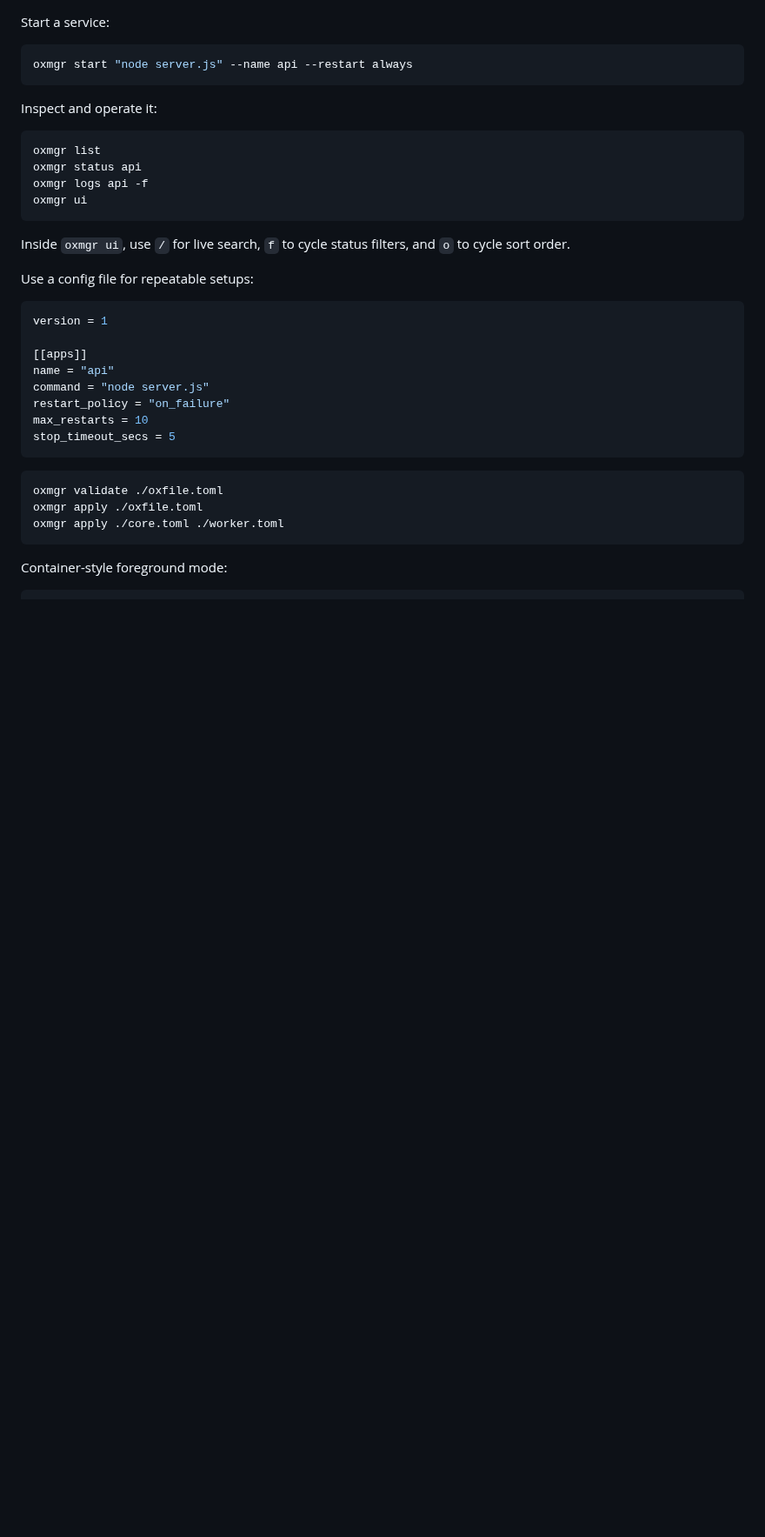
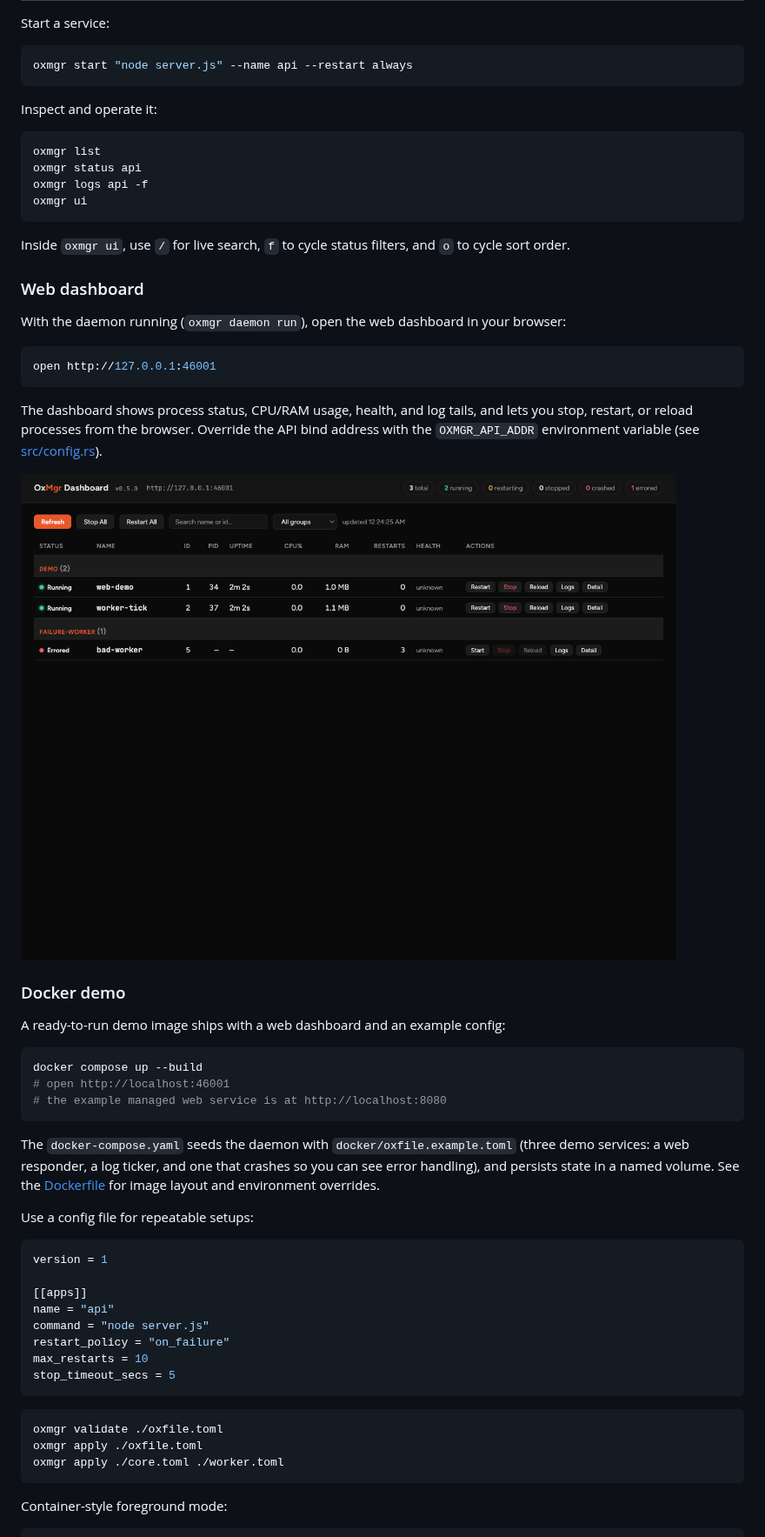
Before and after one commit to Vladimir-Urik/OxMgr, a Markdown page: README.md, the part around the change. Shown at 87% size. Drawn GitHub-style; pictures changed too: docs/screenshots/dashboard.png (added); blank space fills up the shorter version.

Commit message:
feat(dashboard): add web dashboard documentation and demo setup instructions

````diff
--- a/README.md
+++ b/README.md
@@ -104,6 +104,37 @@ oxmgr ui
 
 Inside `oxmgr ui`, use `/` for live search, `f` to cycle status filters, and `o` to cycle sort order.
 
+### Web dashboard
+
+With the daemon running (`oxmgr daemon run`), open the web dashboard in your
+browser:
+
+```bash
+open http://127.0.0.1:46001
+```
+
+The dashboard shows process status, CPU/RAM usage, health, and log tails, and
+lets you stop, restart, or reload processes from the browser. Override the API
+bind address with the `OXMGR_API_ADDR` environment variable (see
+[src/config.rs](./src/config.rs)).
+
+![OxMgr web dashboard preview](./docs/screenshots/dashboard.png)
+
+### Docker demo
+
+A ready-to-run demo image ships with a web dashboard and an example config:
+
+```bash
+docker compose up --build
+# open http://localhost:46001
+# the example managed web service is at http://localhost:8080
+```
+
+The `docker-compose.yaml` seeds the daemon with `docker/oxfile.example.toml`
+(three demo services: a web responder, a log ticker, and one that crashes so
+you can see error handling), and persists state in a named volume. See the
+[Dockerfile](./Dockerfile) for image layout and environment overrides.
+
 Use a config file for repeatable setups:
 
 ```toml
````
